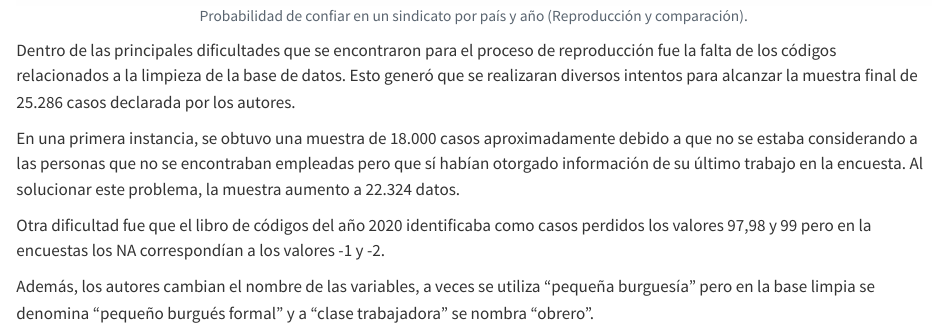
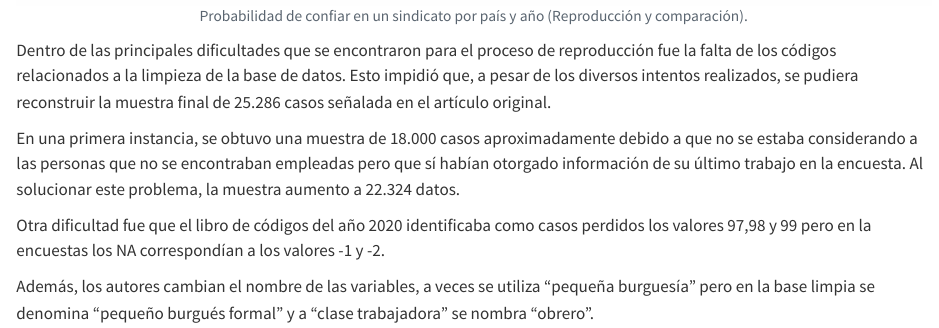
Before and after one commit to pipoowo/CSA-Trabajo1, a Quarto document (anidados/5-reprod-fig.qmd): the page in a window 1100 px wide, from 700 px down. Rendered offline with R 4.5, knitr and Pandoc in place of Quarto, with nearby package versions; code that draws random numbers runs with fixed seeds of ours; some code elsewhere in the file could not run offline.

Commit message:
actualización

````diff
--- a/anidados/5-reprod-fig.qmd
+++ b/anidados/5-reprod-fig.qmd
@@ -274,7 +274,7 @@ figura2 + plot_annotation(title = "Figura 2: Probabilidad de confiar en un sindi
                                       plot.margin = margin(10, 10, 10, 10)))
 ```
 
-Dentro de las principales dificultades que se encontraron para el proceso de reproducción fue la falta de los códigos relacionados a la limpieza de la base de datos. Esto generó que se realizaran diversos intentos para alcanzar la muestra final de 25.286 casos declarada por los autores.
+Dentro de las principales dificultades que se encontraron para el proceso de reproducción fue la falta de los códigos relacionados a la limpieza de la base de datos.  Esto impidió que, a pesar de los diversos intentos realizados, se pudiera reconstruir la muestra final de 25.286 casos señalada en el artículo original.
 
 En una primera instancia, se obtuvo una muestra de 18.000 casos aproximadamente debido a que no se estaba considerando a las personas que no se encontraban empleadas pero que sí habían otorgado información de su último trabajo en la encuesta. Al solucionar este problema, la muestra aumento a 22.324 datos.
 
````
Also changed, not shown: index.html.
